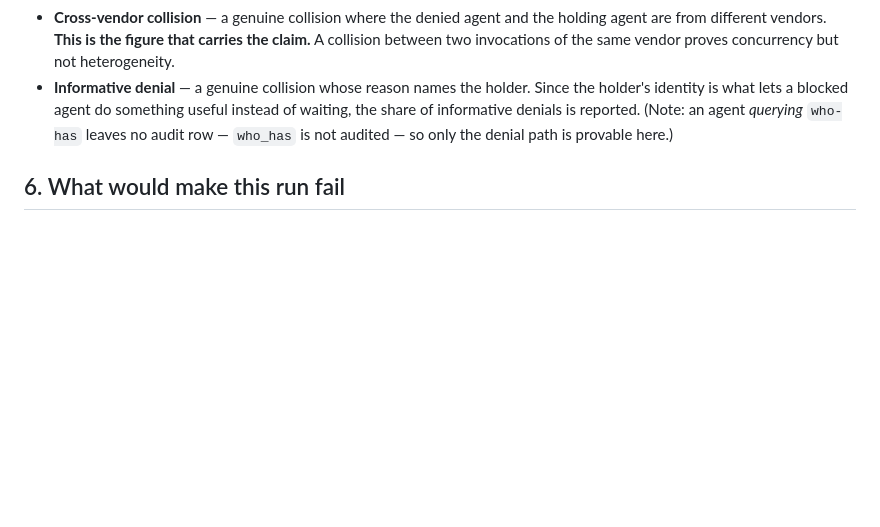
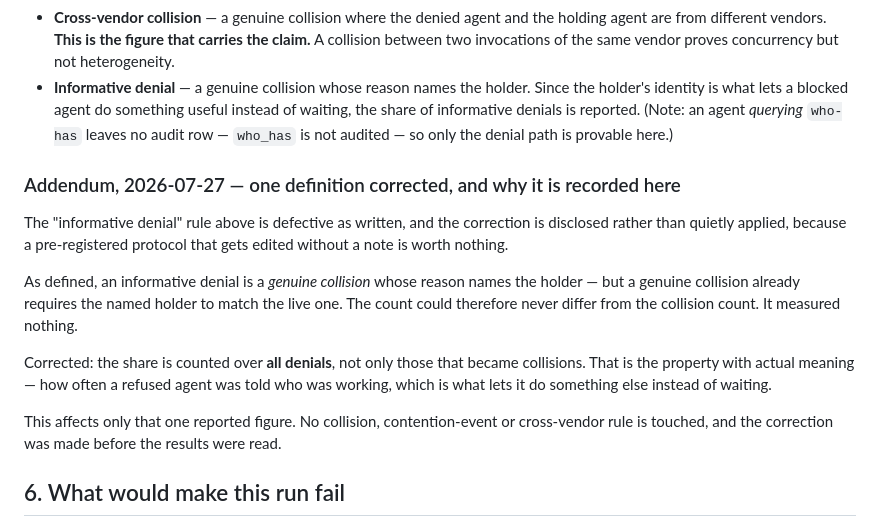
Before and after one commit to ellmos-ai/roshambo, a Markdown page: demo/multivendor/PROTOCOL.md, the part around the change. GitHub-like rendering; blank space fills up the shorter version.

Commit message:
docs(protocol): disclose the one pre-registered definition that had to be corrected
A pre-registered protocol edited without a note is worth nothing, so the fix is
recorded as a dated addendum rather than applied to the original text. The
informative-denial rule as written could never differ from the collision count --
a collision already requires the named holder to match -- so it measured nothing.
It now counts across all denials. No collision, contention-event or cross-vendor
rule is touched, and the change was made before the results were read.

```diff
--- a/demo/multivendor/PROTOCOL.md
+++ b/demo/multivendor/PROTOCOL.md
@@ -114,6 +114,23 @@ Definitions:
   the share of informative denials is reported. (Note: an agent *querying* `who-has` leaves
   no audit row — `who_has` is not audited — so only the denial path is provable here.)
 
+### Addendum, 2026-07-27 — one definition corrected, and why it is recorded here
+
+The "informative denial" rule above is defective as written, and the correction is
+disclosed rather than quietly applied, because a pre-registered protocol that gets edited
+without a note is worth nothing.
+
+As defined, an informative denial is a *genuine collision* whose reason names the holder
+— but a genuine collision already requires the named holder to match the live one. The
+count could therefore never differ from the collision count. It measured nothing.
+
+Corrected: the share is counted over **all denials**, not only those that became
+collisions. That is the property with actual meaning — how often a refused agent was told
+who was working, which is what lets it do something else instead of waiting.
+
+This affects only that one reported figure. No collision, contention-event or
+cross-vendor rule is touched, and the correction was made before the results were read.
+
 ## 6. What would make this run fail
 
 If the run produces **no genuine collision on a task resource**, then the claim is not
```
